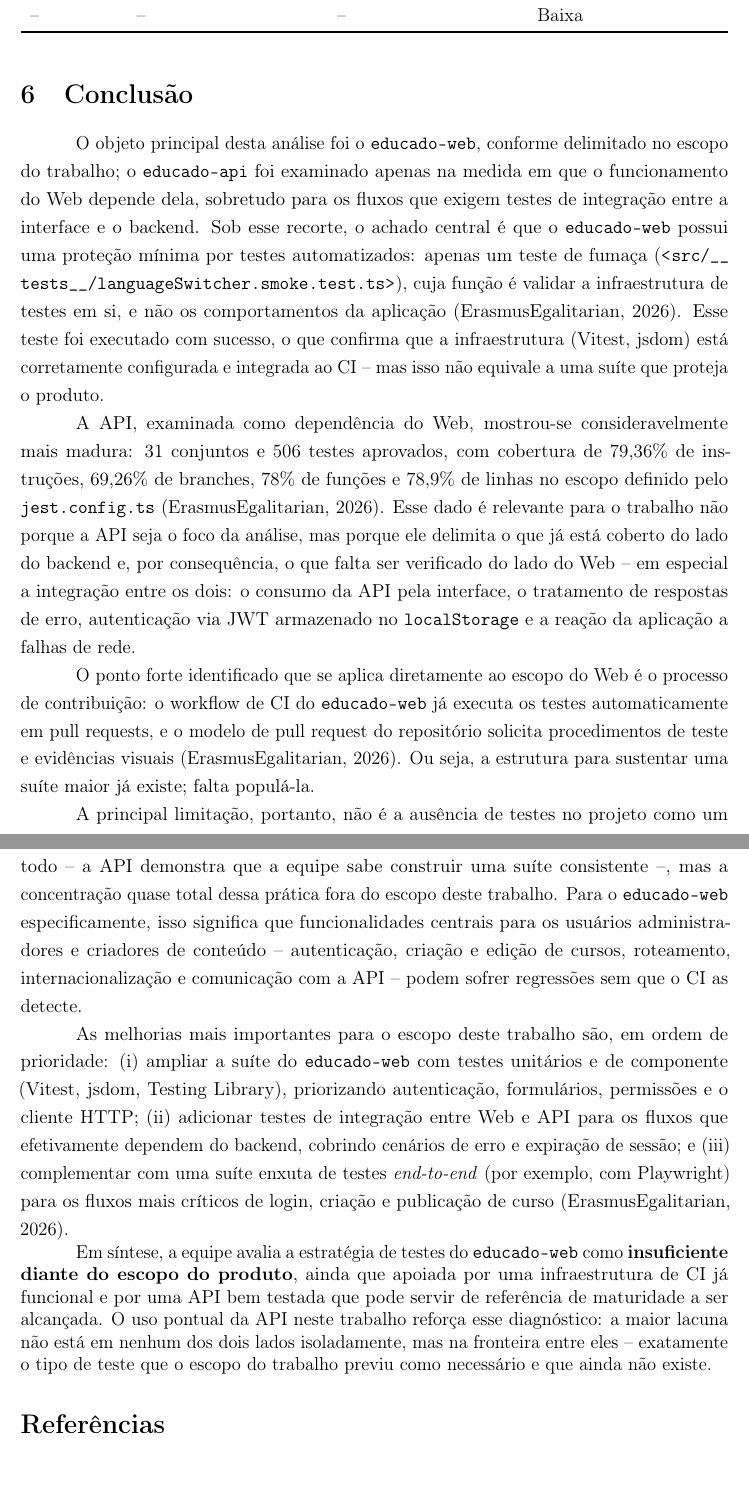
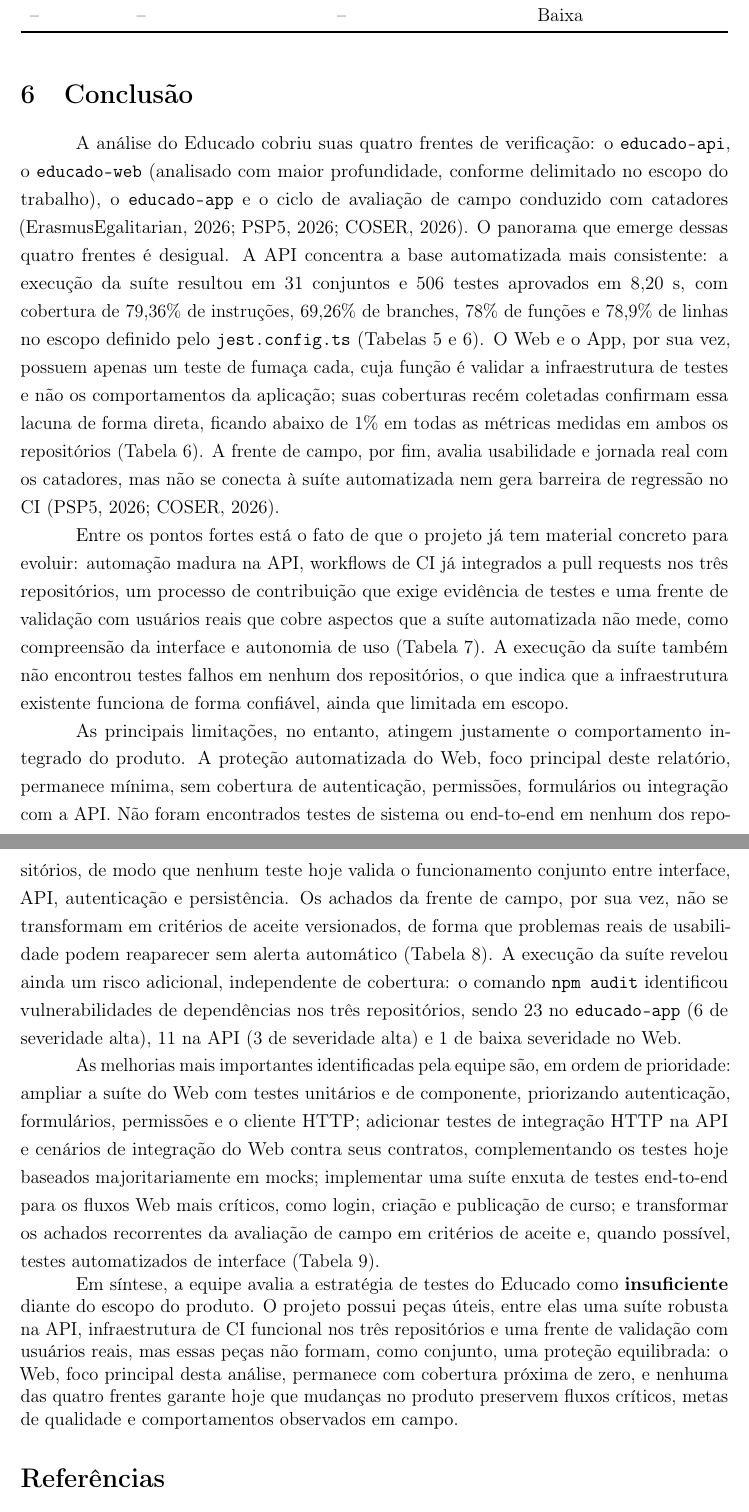
Before and after one commit to ErasmusEgalitarian/educado-tests, a LaTeX document (relatorios/01-estrategia-de-testes/main.tex, which reads relatorios/01-estrategia-de-testes/secoes/07-conclusao.tex): two parts of pages 19 and 20 of 21, joined at a grey line, cut so that both start at the same text, the shorter picture padded with empty space. Compiled offline with pdfLaTeX.

Commit message:
refactor(07):ajustes

```diff
--- a/relatorios/01-estrategia-de-testes/secoes/07-conclusao.tex
+++ b/relatorios/01-estrategia-de-testes/secoes/07-conclusao.tex
@@ -1,64 +1,68 @@
-
-
 % !TEX root = ../main.tex
 \section{Conclusão}
 
-O objeto principal desta análise foi o \texttt{educado-web}, conforme
-delimitado no escopo do trabalho; o \texttt{educado-api} foi examinado
-apenas na medida em que o funcionamento do Web depende dela, sobretudo
-para os fluxos que exigem testes de integração entre a interface e o
-backend. Sob esse recorte, o achado central é que o \texttt{educado-web}
-possui uma proteção mínima por testes automatizados: apenas um teste de
-fumaça (\path{src/__tests__/languageSwitcher.smoke.test.ts}), cuja função
-é validar a infraestrutura de testes em si, e não os comportamentos da
-aplicação~\cite{educado-repos}. Esse teste foi executado com sucesso, o
-que confirma que a infraestrutura (Vitest, jsdom) está corretamente
-configurada e integrada ao CI -- mas isso não equivale a uma suíte que
-proteja o produto.
+A análise do Educado cobriu suas quatro frentes de verificação: o
+\texttt{educado-api}, o \texttt{educado-web} (analisado com maior
+profundidade, conforme delimitado no escopo do trabalho), o
+\texttt{educado-app} e o ciclo de avaliação de campo conduzido com
+catadores \cite{educado-repos,psp5,dashboard}. O panorama que emerge
+dessas quatro frentes é desigual. A API concentra a base automatizada
+mais consistente: a execução da suíte resultou em 31 conjuntos e 506
+testes aprovados em 8,20~s, com cobertura de 79,36\% de instruções,
+69,26\% de branches, 78\% de funções e 78,9\% de linhas no escopo
+definido pelo \texttt{jest.config.ts} (Tabelas~\ref{tab:execucao}
+e~\ref{tab:cobertura}). O Web e o App, por sua vez, possuem apenas um
+teste de fumaça cada, cuja função é validar a infraestrutura de testes e
+não os comportamentos da aplicação; suas coberturas recém coletadas
+confirmam essa lacuna de forma direta, ficando abaixo de 1\% em todas as
+métricas medidas em ambos os repositórios (Tabela~\ref{tab:cobertura}).
+A frente de campo, por fim, avalia usabilidade e jornada real com os
+catadores, mas não se conecta à suíte automatizada nem gera barreira de
+regressão no CI \cite{psp5,dashboard}.
 
-A API, examinada como dependência do Web, mostrou-se consideravelmente
-mais madura: 31 conjuntos e 506 testes aprovados, com cobertura de
-79,36\% de instruções, 69,26\% de branches, 78\% de funções e 78,9\% de
-linhas no escopo definido pelo \texttt{jest.config.ts}~\cite{educado-repos}.
-Esse dado é
-relevante para o trabalho não porque a API seja o foco da análise, mas
-porque ele delimita o que já está coberto do lado do backend e, por
-consequência, o que falta ser verificado do lado do Web -- em especial a
-integração entre os dois: o consumo da API pela interface, o tratamento
-de respostas de erro, autenticação via JWT armazenado no
-\texttt{localStorage} e a reação da aplicação a falhas de rede.
+Entre os pontos fortes está o fato de que o projeto já tem material
+concreto para evoluir: automação madura na API, workflows de CI já
+integrados a pull requests nos três repositórios, um processo de
+contribuição que exige evidência de testes e uma frente de validação com
+usuários reais que cobre aspectos que a suíte automatizada não mede,
+como compreensão da interface e autonomia de uso
+(Tabela~\ref{tab:pontosfortes}). A execução da suíte também não
+encontrou testes falhos em nenhum dos repositórios, o que indica que a
+infraestrutura existente funciona de forma confiável, ainda que limitada
+em escopo.
 
-O ponto forte identificado que se aplica diretamente ao escopo do Web é o
-processo de contribuição: o workflow de CI do \texttt{educado-web} já
-executa os testes automaticamente em pull requests, e o modelo de pull
-request do repositório solicita procedimentos de teste e evidências
-visuais~\cite{educado-repos}. Ou seja, a estrutura para sustentar uma
-suíte maior já existe; falta populá-la.
+As principais limitações, no entanto, atingem justamente o comportamento
+integrado do produto. A proteção automatizada do Web, foco principal
+deste relatório, permanece mínima, sem cobertura de autenticação,
+permissões, formulários ou integração com a API. Não foram encontrados
+testes de sistema ou end-to-end em nenhum dos repositórios, de modo que
+nenhum teste hoje valida o funcionamento conjunto entre interface, API,
+autenticação e persistência. Os achados da frente de campo, por sua vez,
+não se transformam em critérios de aceite versionados, de forma que
+problemas reais de usabilidade podem reaparecer sem alerta automático
+(Tabela~\ref{tab:limitacoes}). A execução da suíte revelou ainda um
+risco adicional, independente de cobertura: o comando \texttt{npm audit}
+identificou vulnerabilidades de dependências nos três repositórios,
+sendo 23 no \texttt{educado-app} (6 de severidade alta), 11 na API (3 de
+severidade alta) e 1 de baixa severidade no Web.
 
-A principal limitação, portanto, não é a ausência de testes no projeto
-como um todo -- a API demonstra que a equipe sabe construir uma suíte
-consistente --, mas a concentração quase total dessa prática fora do
-escopo deste trabalho. Para o \texttt{educado-web} especificamente, isso
-significa que funcionalidades centrais para os usuários administradores e
-criadores de conteúdo -- autenticação, criação e edição de cursos,
-roteamento, internacionalização e comunicação com a API -- podem sofrer
-regressões sem que o CI as detecte.
+As melhorias mais importantes identificadas pela equipe são, em ordem de
+prioridade: ampliar a suíte do Web com testes unitários e de componente,
+priorizando autenticação, formulários, permissões e o cliente HTTP;
+adicionar testes de integração HTTP na API e cenários de integração do
+Web contra seus contratos, complementando os testes hoje baseados
+majoritariamente em mocks; implementar uma suíte enxuta de testes
+end-to-end para os fluxos Web mais críticos, como login, criação e
+publicação de curso; e transformar os achados recorrentes da avaliação
+de campo em critérios de aceite e, quando possível, testes automatizados
+de interface (Tabela~\ref{tab:recomendacoes}).
 
-As melhorias mais importantes para o escopo deste trabalho são, em
-ordem de prioridade: (i) ampliar a suíte do \texttt{educado-web} com
-testes unitários e de componente (Vitest, jsdom, Testing Library),
-priorizando autenticação, formulários, permissões e o cliente HTTP; (ii)
-adicionar testes de integração entre Web e API para os fluxos que
-efetivamente dependem do backend, cobrindo cenários de erro e expiração
-de sessão; e (iii) complementar com uma suíte enxuta de testes
-\textit{end-to-end} (por exemplo, com Playwright) para os fluxos mais
-críticos de login, criação e publicação de curso~\cite{educado-repos}.
-
-Em síntese, a equipe avalia a estratégia de testes do \texttt{educado-web}
-como \textbf{insuficiente diante do escopo do produto}, ainda que
-apoiada por uma infraestrutura de CI já funcional e por uma API bem
-testada que pode servir de referência de maturidade a ser alcançada. O
-uso pontual da API neste trabalho reforça esse diagnóstico: a maior
-lacuna não está em nenhum dos dois lados isoladamente, mas na fronteira
-entre eles -- exatamente o tipo de teste que o escopo do trabalho previu
-como necessário e que ainda não existe.
+Em síntese, a equipe avalia a estratégia de testes do Educado como
+\textbf{insuficiente} diante do escopo do produto. O projeto possui
+peças úteis, entre elas uma suíte robusta na API, infraestrutura de CI
+funcional nos três repositórios e uma frente de validação com usuários
+reais, mas essas peças não formam, como conjunto, uma proteção
+equilibrada: o Web, foco principal desta análise, permanece com
+cobertura próxima de zero, e nenhuma das quatro frentes garante hoje que
+mudanças no produto preservem fluxos críticos, metas de qualidade e
+comportamentos observados em campo.
```
